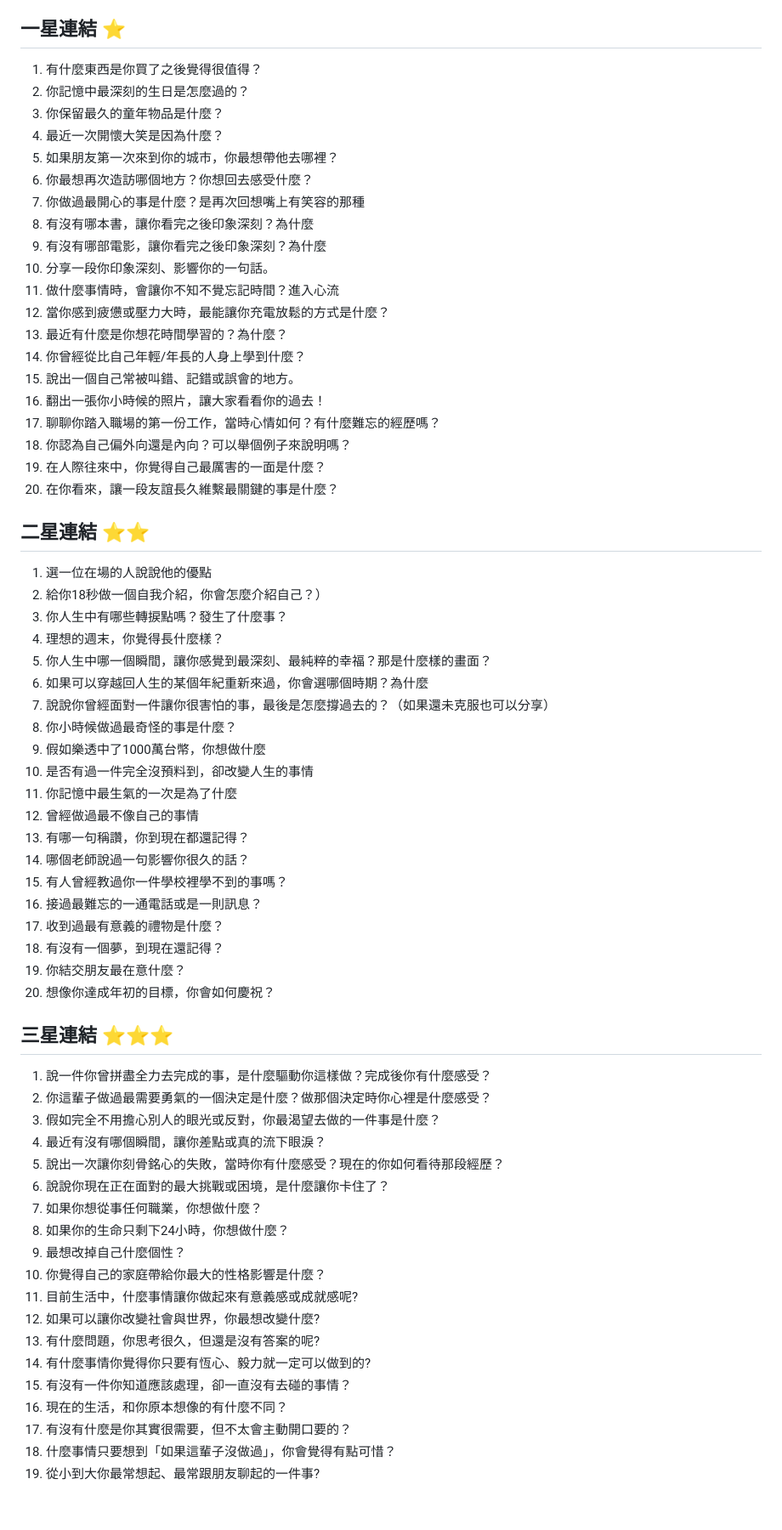
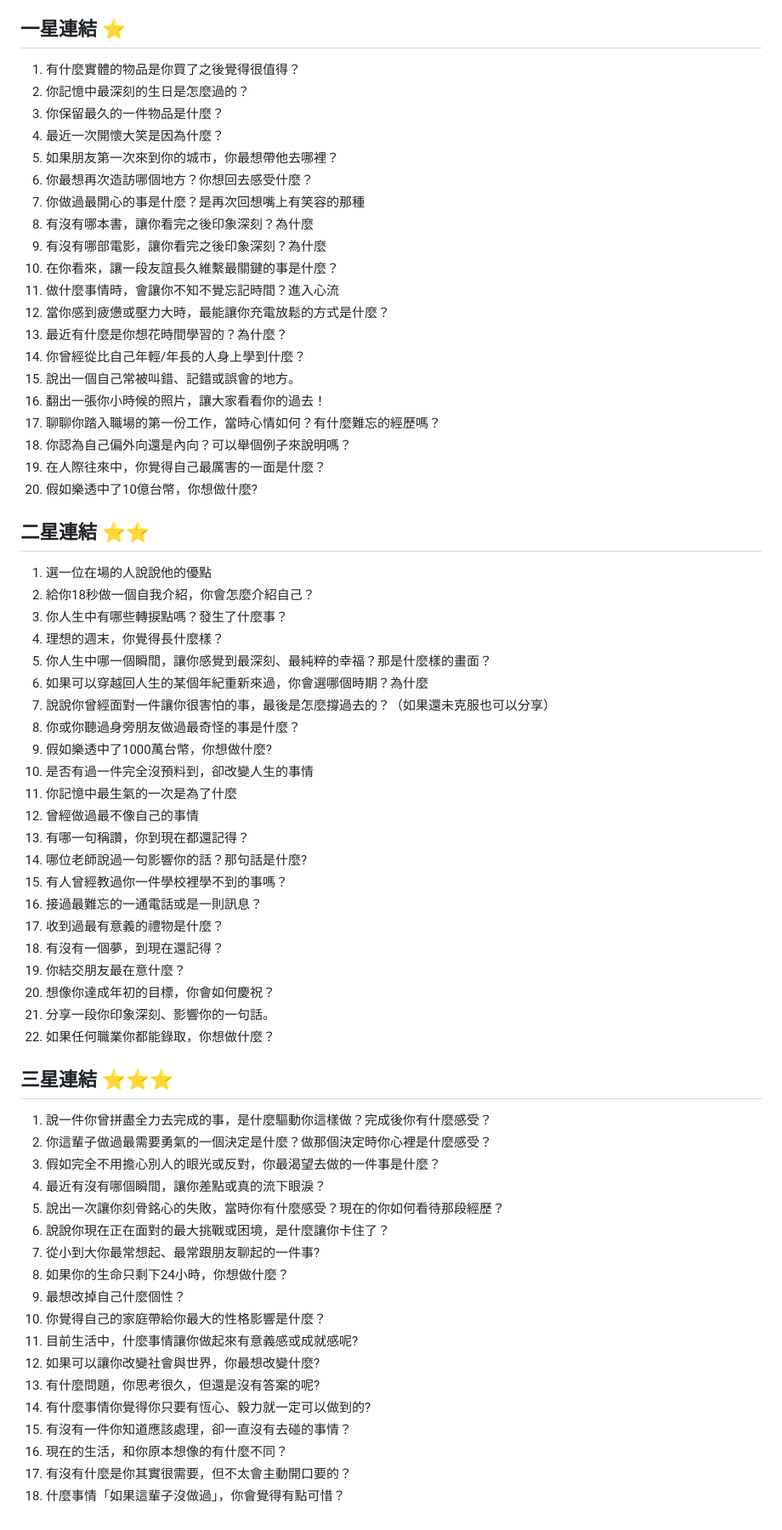
Before and after one commit to ian32253188/soul-dialogue-game, a Markdown page: cards.md, the part around the change. Shown at 85% size. GitHub-like rendering.

Commit message:
Revise questions for clarity in cards.md
Updated questions for clarity and specificity in cards.

```diff
--- a/cards.md
+++ b/cards.md
@@ -15,16 +15,16 @@
 
 ## 一星連結 ⭐
 
-1. 有什麼東西是你買了之後覺得很值得？
+1. 有什麼實體的物品是你買了之後覺得很值得？
 2. 你記憶中最深刻的生日是怎麼過的？
-3. 你保留最久的童年物品是什麼？
+3. 你保留最久的一件物品是什麼？
 4. 最近一次開懷大笑是因為什麼？
 5. 如果朋友第一次來到你的城市，你最想帶他去哪裡？
 6. 你最想再次造訪哪個地方？你想回去感受什麼？
 7. 你做過最開心的事是什麼？是再次回想嘴上有笑容的那種
 8. 有沒有哪本書，讓你看完之後印象深刻？為什麼
 9. 有沒有哪部電影，讓你看完之後印象深刻？為什麼
-10. 分享一段你印象深刻、影響你的一句話。
+10. 在你看來，讓一段友誼長久維繫最關鍵的事是什麼？
 11. 做什麼事情時，會讓你不知不覺忘記時間？進入心流
 12. 當你感到疲憊或壓力大時，最能讓你充電放鬆的方式是什麼？
 13. 最近有什麼是你想花時間學習的？為什麼？
@@ -34,30 +34,33 @@
 17. 聊聊你踏入職場的第一份工作，當時心情如何？有什麼難忘的經歷嗎？
 18. 你認為自己偏外向還是內向？可以舉個例子來說明嗎？
 19. 在人際往來中，你覺得自己最厲害的一面是什麼？
-20. 在你看來，讓一段友誼長久維繫最關鍵的事是什麼？
+20. 假如樂透中了10億台幣，你想做什麼?
+
 
 ## 二星連結 ⭐⭐
 
 1. 選一位在場的人說說他的優點
-2. 給你18秒做一個自我介紹，你會怎麼介紹自己？）
+2. 給你18秒做一個自我介紹，你會怎麼介紹自己？
 3. 你人生中有哪些轉捩點嗎？發生了什麼事？
 4. 理想的週末，你覺得長什麼樣？
 5. 你人生中哪一個瞬間，讓你感覺到最深刻、最純粹的幸福？那是什麼樣的畫面？
 6. 如果可以穿越回人生的某個年紀重新來過，你會選哪個時期？為什麼
 7. 說說你曾經面對一件讓你很害怕的事，最後是怎麼撐過去的？（如果還未克服也可以分享）
-8. 你小時候做過最奇怪的事是什麼？
-9. 假如樂透中了1000萬台幣，你想做什麼
+8. 你或你聽過身旁朋友做過最奇怪的事是什麼？
+9. 假如樂透中了1000萬台幣，你想做什麼?
 10. 是否有過一件完全沒預料到，卻改變人生的事情
 11. 你記憶中最生氣的一次是為了什麼
 12. 曾經做過最不像自己的事情
 13. 有哪一句稱讚，你到現在都還記得？
-14. 哪個老師說過一句影響你很久的話？
+14. 哪位老師說過一句影響你的話？那句話是什麼?
 15. 有人曾經教過你一件學校裡學不到的事嗎？
 16. 接過最難忘的一通電話或是一則訊息？
 17. 收到過最有意義的禮物是什麼？
 18. 有沒有一個夢，到現在還記得？
 19. 你結交朋友最在意什麼？
 20. 想像你達成年初的目標，你會如何慶祝？
+21. 分享一段你印象深刻、影響你的一句話。
+22. 如果任何職業你都能錄取，你想做什麼？
 
 ## 三星連結 ⭐⭐⭐
 
@@ -67,7 +70,7 @@
 4. 最近有沒有哪個瞬間，讓你差點或真的流下眼淚？
 5. 說出一次讓你刻骨銘心的失敗，當時你有什麼感受？現在的你如何看待那段經歷？
 6. 說說你現在正在面對的最大挑戰或困境，是什麼讓你卡住了？
-7. 如果你想從事任何職業，你想做什麼？
+7. 從小到大你最常想起、最常跟朋友聊起的一件事?
 8. 如果你的生命只剩下24小時，你想做什麼？
 9. 最想改掉自己什麼個性？
 10. 你覺得自己的家庭帶給你最大的性格影響是什麼？
@@ -78,5 +81,4 @@
 15. 有沒有一件你知道應該處理，卻一直沒有去碰的事情？
 16. 現在的生活，和你原本想像的有什麼不同？
 17. 有沒有什麼是你其實很需要，但不太會主動開口要的？
-18. 什麼事情只要想到「如果這輩子沒做過」，你會覺得有點可惜？
-19. 從小到大你最常想起、最常跟朋友聊起的一件事?
+18. 什麼事情「如果這輩子沒做過」，你會覺得有點可惜？
```
